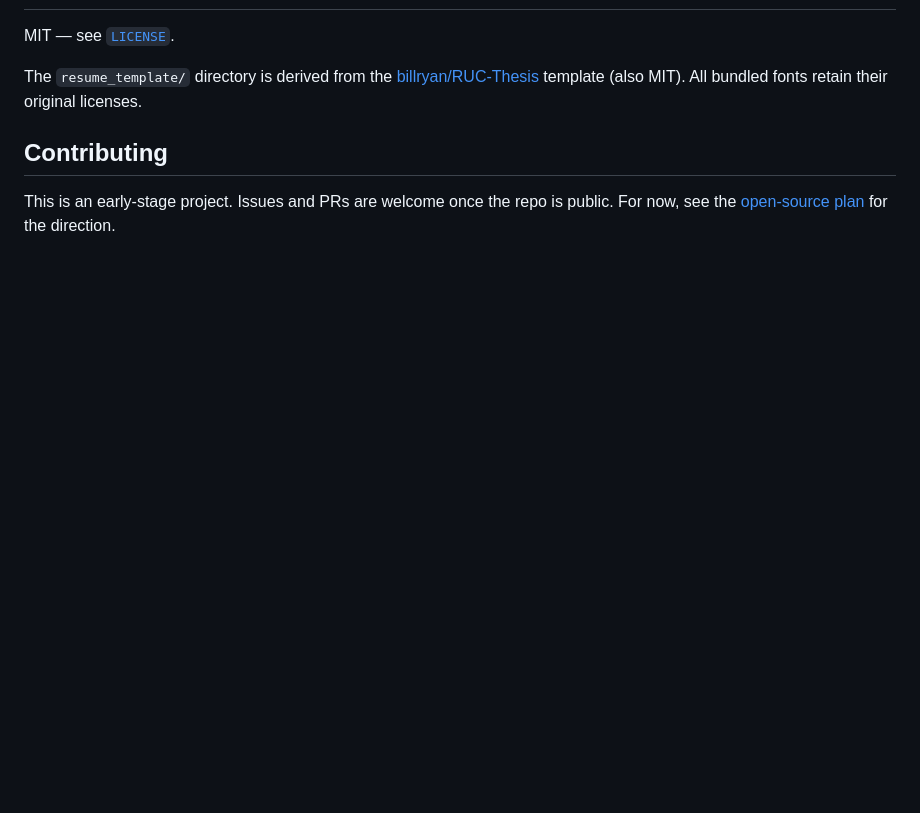
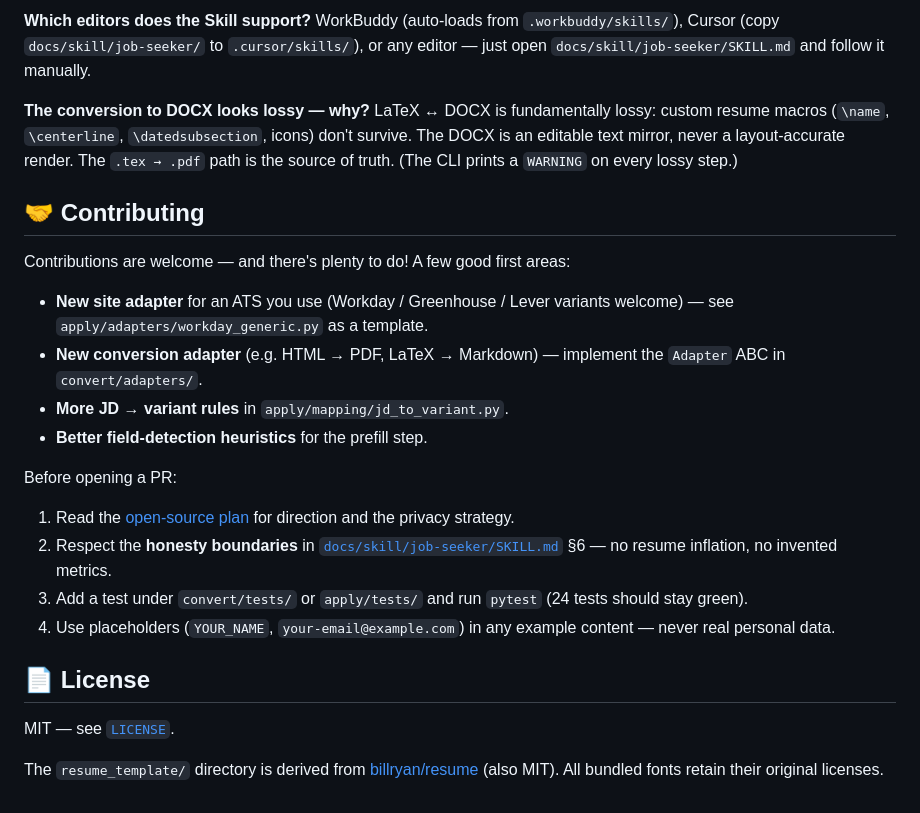
Before and after one commit to Cavaradossi/job-seeker, a Markdown page: README.md, the part around one of its changes. Rendered like a GitHub page; blank space fills up the shorter version.

```diff
--- a/README.md
+++ b/README.md
@@ -103,8 +146,27 @@ Full plan: [`doc/job_seeker_opensource_plan.md`](doc/job_seeker_opensource_plan.
+**Which editors does the Skill support?**
+WorkBuddy (auto-loads from `.workbuddy/skills/`), Cursor (copy `docs/skill/job-seeker/` to `.cursor/skills/`), or any editor — just open `docs/skill/job-seeker/SKILL.md` and follow it manually.
+
+**The conversion to DOCX looks lossy — why?**
+LaTeX ↔ DOCX is fundamentally lossy: custom resume macros (`\name`, `\centerline`, `\datedsubsection`, icons) don't survive. The DOCX is an editable text mirror, never a layout-accurate render. The `.tex → .pdf` path is the source of truth. (The CLI prints a `WARNING` on every lossy step.)
+
+## 🤝 Contributing
+
+Contributions are welcome — and there's plenty to do! A few good first areas:
+
+- **New site adapter** for an ATS you use (Workday / Greenhouse / Lever variants welcome) — see `apply/adapters/workday_generic.py` as a template.
+- **New conversion adapter** (e.g. HTML → PDF, LaTeX → Markdown) — implement the `Adapter` ABC in `convert/adapters/`.
+- **More JD → variant rules** in `apply/mapping/jd_to_variant.py`.
+- **Better field-detection heuristics** for the prefill step.
+
+Before opening a PR:
+
+1. Read the [open-source plan](doc/job_seeker_opensource_plan.md) for direction and the privacy strategy.
+2. Respect the **honesty boundaries** in [`docs/skill/job-seeker/SKILL.md`](docs/skill/job-seeker/SKILL.md) §6 — no resume inflation, no invented metrics.
+3. Add a test under `convert/tests/` or `apply/tests/` and run `pytest` (24 tests should stay green).
+4. Use placeholders (`YOUR_NAME`, `your-email@example.com`) in any example content — never real personal data.
+
+## 📄 License
 
 MIT — see [`LICENSE`](LICENSE).
 
-The `resume_template/` directory is derived from the [billryan/RUC-Thesis](https://github.com/billryan/resume) template (also MIT). All bundled fonts retain their original licenses.
-
-## Contributing
-
-This is an early-stage project. Issues and PRs are welcome once the repo is public. For now, see the [open-source plan](doc/job_seeker_opensource_plan.md) for the direction.
+The `resume_template/` directory is derived from [billryan/resume](https://github.com/billryan/resume) (also MIT). All bundled fonts retain their original licenses.
```
Also changed, not shown: other parts of README.md (+113 -70 lines).
